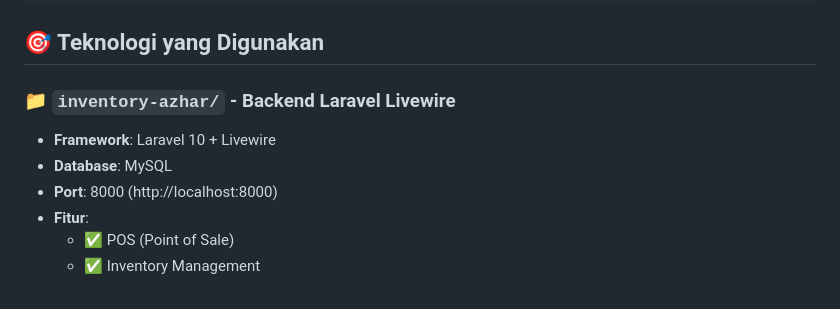
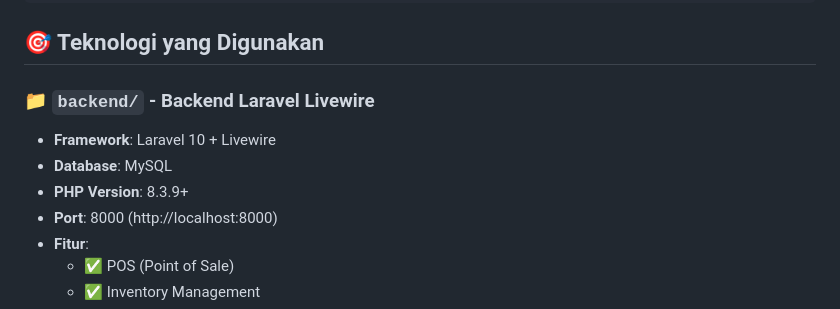
Before and after one commit to gunturmaulanap/azhar-material, a Markdown page: README.md, the part around the change. GitHub-like rendering.

Commit message:
auto-commit for 822d514a-82b8-48ff-9012-92640f4b0362

```diff
--- a/README.md
+++ b/README.md
@@ -55,9 +55,10 @@ Azhar Material - Project/
 
 ## 🎯 Teknologi yang Digunakan
 
-### 📁 `inventory-azhar/` - Backend Laravel Livewire
+### 📁 `backend/` - Backend Laravel Livewire
 - **Framework**: Laravel 10 + Livewire
 - **Database**: MySQL
+- **PHP Version**: 8.3.9+
 - **Port**: 8000 (http://localhost:8000)
 - **Fitur**:
   - ✅ POS (Point of Sale)
```
